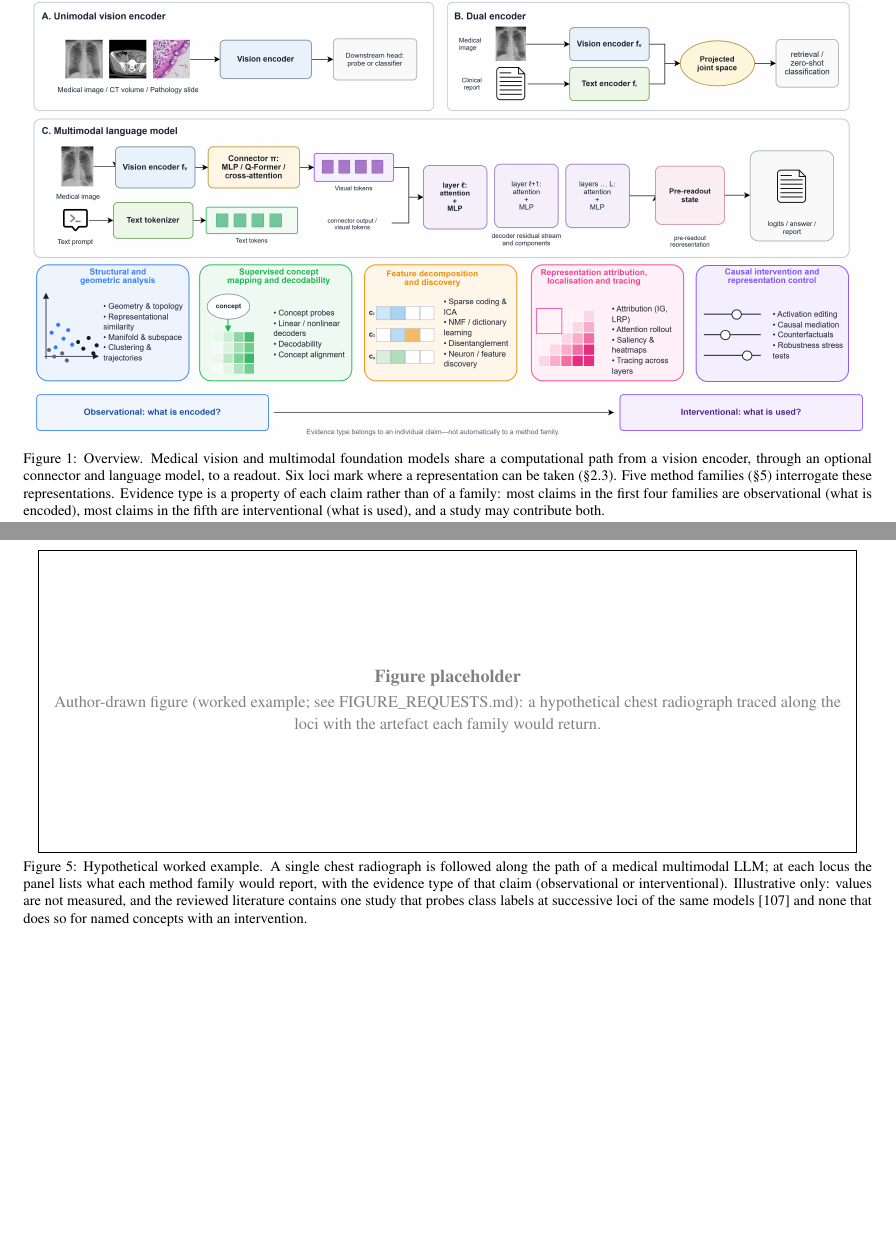
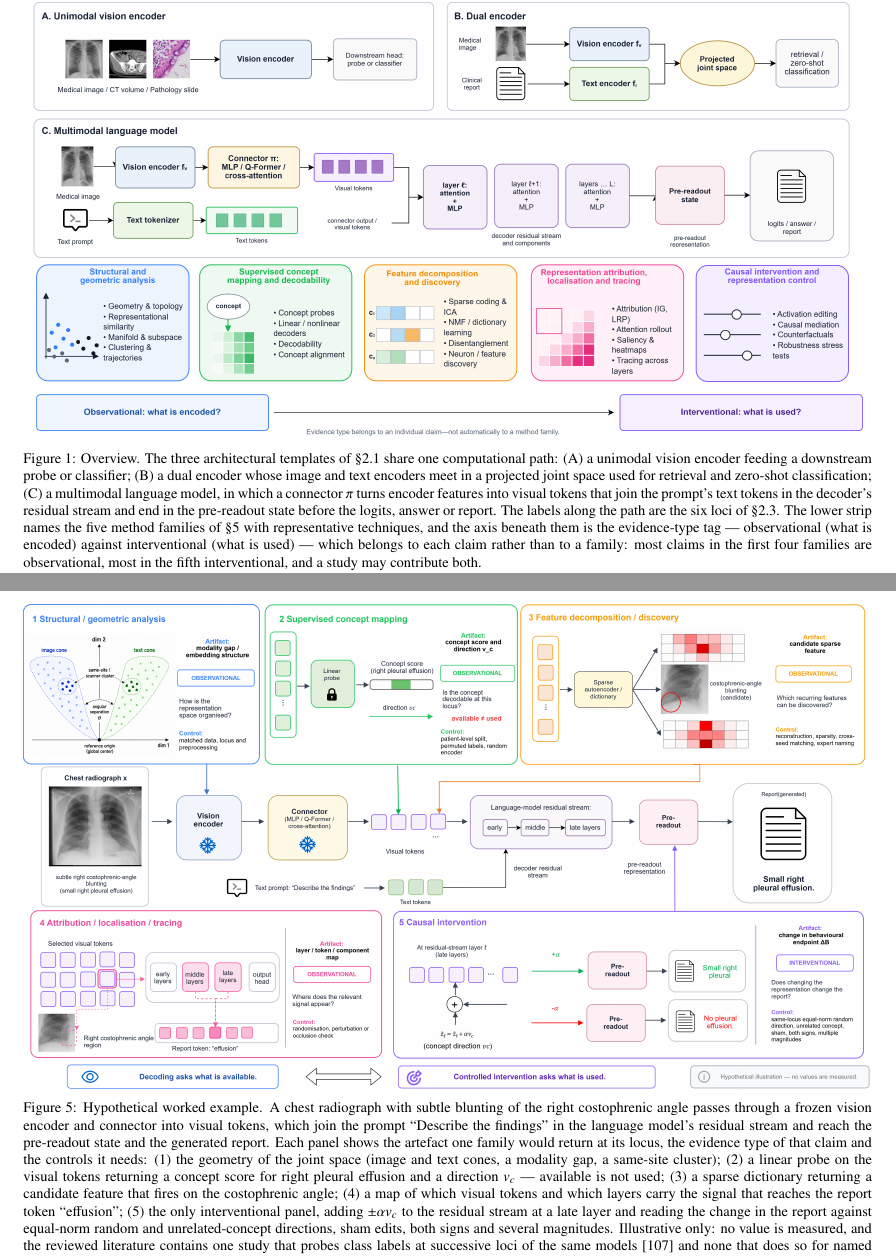
Before and after one commit to hq0709/Feature-Space-Interpretability-of-Medical-Vision-and-Multimodal-Foundation-Models-A-Survey, a LaTeX paper (main.tex, which reads sections/sec1_introduction.tex, sections/sec3_taxonomy.tex): two parts of pages 4 and 12 of 54 before the commit and two parts of pages 4 and 12 of 55 after it, joined at a grey line, cut at the place of the change, the shorter picture padded with empty space. Compiled offline with pdfLaTeX.

Commit message:
v7.30: export from fm-survey eeca309

```diff
--- a/sections/sec1_introduction.tex
+++ b/sections/sec1_introduction.tex
@@ -63,12 +63,16 @@ that state what a test licenses beyond the design's base reading and what it doe
 
 \begin{figure*}[!tbp]
 \centering
-\includegraphics[width=0.98\linewidth]{figures/fig1.png}
-\caption{Overview. Medical vision and multimodal foundation models share a computational path from a
-vision encoder, through an optional connector and language model, to a readout. Six loci mark where a
-representation can be taken (\S\ref{sec:loci}). Five method families (\S\ref{sec:methods}) interrogate
-these representations. Evidence type is a property of each claim rather than of a family: most
-claims in the first four families are observational (what is encoded), most claims in the fifth are
-interventional (what is used), and a study may contribute both.}
+\includegraphics[width=0.98\linewidth]{fig1.png}
+\caption{Overview. The three architectural templates of \S\ref{sec:models} share one computational path:
+(A) a unimodal vision encoder feeding a downstream probe or classifier; (B) a dual encoder whose image
+and text encoders meet in a projected joint space used for retrieval and zero-shot classification; (C) a
+multimodal language model, in which a connector $\pi$ turns encoder features into visual tokens that
+join the prompt's text tokens in the decoder's residual stream and end in the pre-readout state before
+the logits, answer or report. The labels along the path are the six loci of \S\ref{sec:loci}. The lower
+strip names the five method families of \S\ref{sec:methods} with representative techniques, and the
+axis beneath them is the evidence-type tag --- observational (what is encoded) against interventional
+(what is used) --- which belongs to each claim rather than to a family: most claims in the first four
+families are observational, most in the fifth interventional, and a study may contribute both.}
 \label{fig:overview}
 \end{figure*}
--- a/sections/sec3_taxonomy.tex
+++ b/sections/sec3_taxonomy.tex
@@ -96,11 +96,20 @@ successive loci of the same model~\cite{zhu2026lost}.
 
 \begin{figure*}[!tbp]
 \centering
-\figplaceholder{0.95\linewidth}{Author-drawn figure (worked example; see FIGURE\_REQUESTS.md): a hypothetical chest radiograph traced along the loci with the artefact each family would return.}
-\caption{Hypothetical worked example. A single chest radiograph is followed along the path of a medical
-multimodal LLM; at each locus the panel lists what each method family would report, with the evidence
-type of that claim (observational or interventional). Illustrative only: values are not measured, and
-the reviewed literature contains one study that probes class labels at successive loci of the same
-models~\cite{zhu2026lost} and none that does so for named concepts with an intervention.}
+\includegraphics[width=\linewidth]{fig5.png}
+\caption{Hypothetical worked example. A chest radiograph with subtle blunting of the right costophrenic
+angle passes through a frozen vision encoder and connector into visual tokens, which join the prompt
+``Describe the findings'' in the language model's residual stream and reach the pre-readout state and
+the generated report. Each panel shows the artefact one family would return at its locus, the evidence
+type of that claim and the controls it needs: (1) the geometry of the joint space (image and text cones,
+a modality gap, a same-site cluster); (2) a linear probe on the visual tokens returning a concept score
+for right pleural effusion and a direction $v_c$ --- available is not used; (3) a sparse dictionary
+returning a candidate feature that fires on the costophrenic angle; (4) a map of which visual tokens
+and which layers carry the signal that reaches the report token ``effusion''; (5) the only
+interventional panel, adding $\pm\alpha v_c$ to the residual stream at a late layer and reading the
+change in the report against equal-norm random and unrelated-concept directions, sham edits, both signs
+and several magnitudes. Illustrative only: no value is measured, and the reviewed literature contains
+one study that probes class labels at successive loci of the same models~\cite{zhu2026lost} and none
+that does so for named concepts with an intervention.}
 \label{fig:example}
 \end{figure*}
```
Also changed, not shown: supplement/sections/sec1_introduction.tex (+11 -7 lines), supplement/sections/sec3_taxonomy.tex (+15 -6 lines), README.md, 1 other file.
